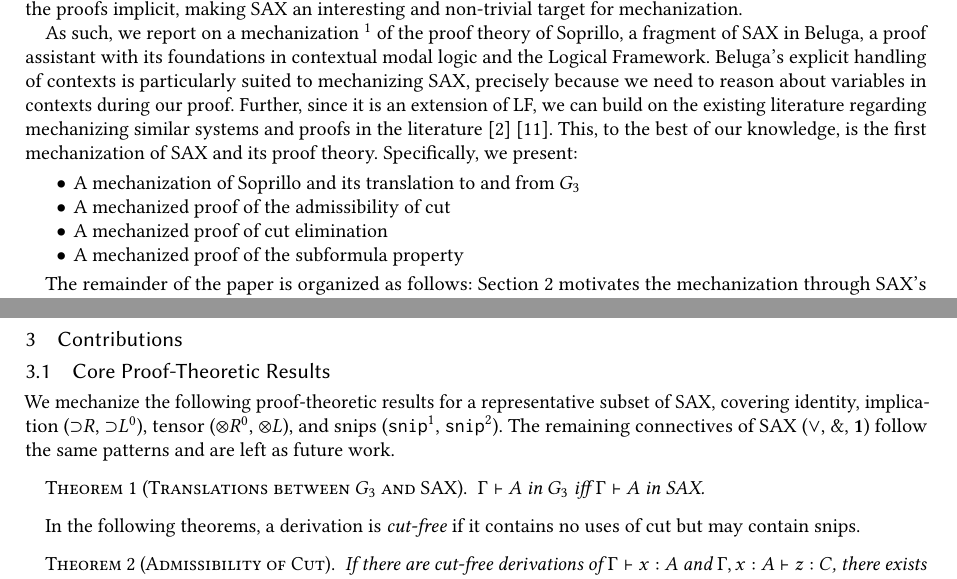
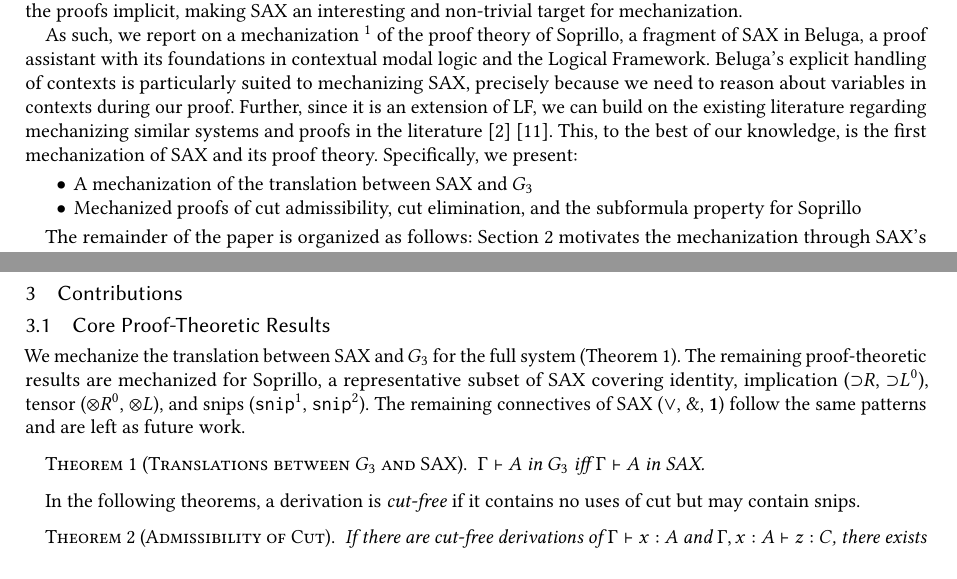
Before and after one commit to l4haie/mech-sax, a LaTeX paper (writeup/main.tex, which reads writeup/1-introduction.tex, writeup/3-contribution.tex): two parts of pages 2 and 4 of 10, joined at a grey line, cut so that both start at the same text, the shorter picture padded with empty space. Compiled offline with pdfLaTeX.

Commit message:
clarifications about the mechanization

```diff
--- a/writeup/1-introduction.tex
+++ b/writeup/1-introduction.tex
@@ -40,10 +40,9 @@ literature~\cite{crary2009substructural}~\cite{Pfenning2000StructuralCutEliminat
 This, to the best of our knowledge, is the first mechanization of SAX and its
 proof theory. Specifically, we present:
 \begin{itemize}
-  \item A mechanization of Soprillo and its translation to and from $G_3$
-  \item A mechanized proof of the admissibility of cut
-  \item A mechanized proof of cut elimination
-  \item A mechanized proof of the subformula property
+  \item A mechanization of the translation between SAX and $G_3$
+  \item Mechanized proofs of cut admissibility, cut elimination, and the
+    subformula property for Soprillo
 \end{itemize}
 
 The remainder of the paper is organized as follows: Section~\ref{section:motivation}
--- a/writeup/3-contribution.tex
+++ b/writeup/3-contribution.tex
@@ -3,12 +3,13 @@
 
 \subsection{Core Proof-Theoretic Results}
 
-We mechanize the following proof-theoretic results for a representative
-subset of SAX, covering identity, implication (${\supset}R$,
-${\supset}L^0$), tensor (${\otimes}R^0$, ${\otimes}L$), and snips
-($\texttt{snip}^1$, $\texttt{snip}^2$). The remaining connectives of
-SAX (${\vee}$, ${\with}$, $\mathbf{1}$) follow the same patterns and are
-left as future work.
+We mechanize the translation between SAX and $G_3$ for the full system
+(Theorem~1). The remaining proof-theoretic results are mechanized for
+Soprillo, a representative subset of SAX covering identity, implication
+(${\supset}R$, ${\supset}L^0$), tensor (${\otimes}R^0$, ${\otimes}L$),
+and snips ($\texttt{snip}^1$, $\texttt{snip}^2$). The remaining
+connectives of SAX (${\vee}$, ${\with}$, $\mathbf{1}$) follow the same
+patterns and are left as future work.
 
 \begin{theorem}[Translations between $G_3$ and SAX]
   $\Gamma \vdash A$ in $G_3$ iff $\Gamma \vdash A$ in SAX.
```
Also changed, not shown: writeup/2-motivation.tex (+0 -4 lines), writeup/main.pdf.
